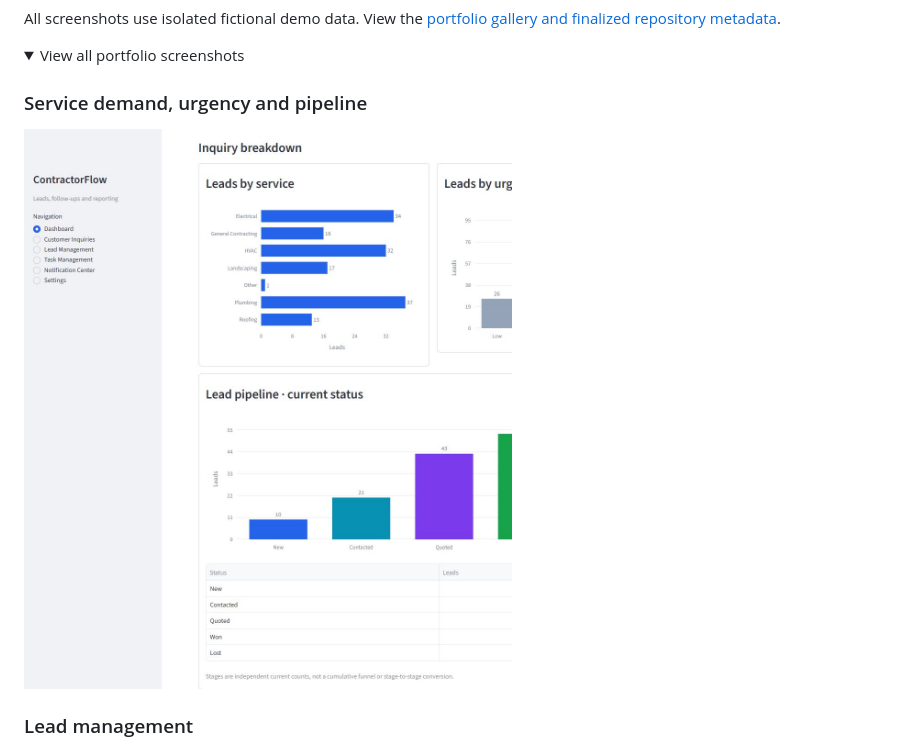
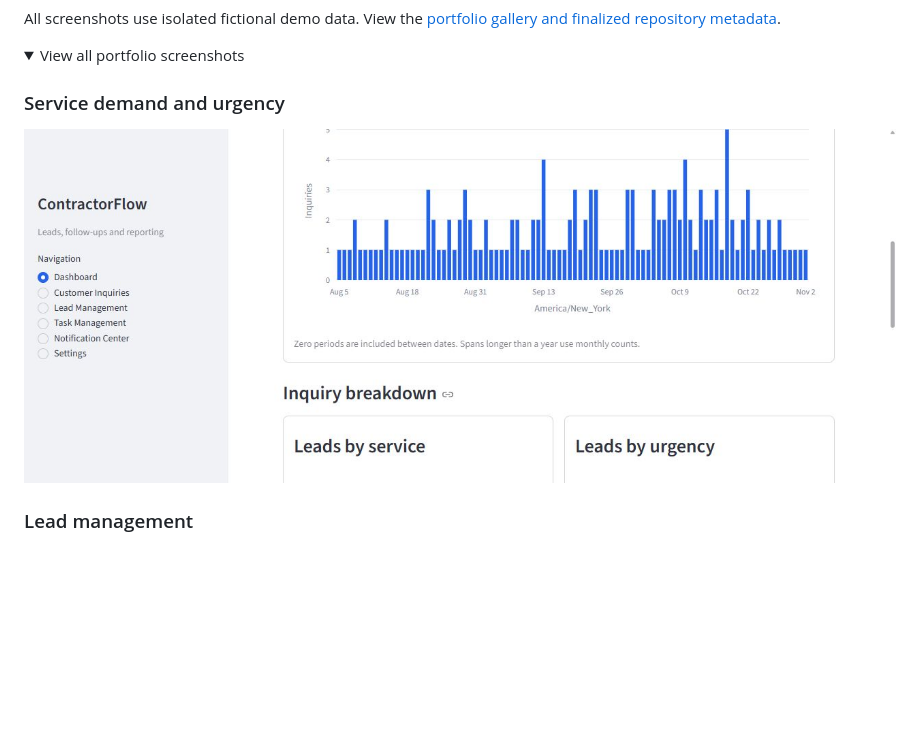
Before and after one commit to jholbrook88/ContractorFlow, a Markdown page: README.md, the part around one of its changes. GitHub-like rendering; pictures changed too: docs/screenshots/02-analytics.jpg; folded sections open; blank space fills up the shorter version.

```diff
--- a/README.md
+++ b/README.md
@@ -11,5 +11,5 @@ All screenshots use isolated fictional demo data. View the [portfolio gallery an
 <details>
 <summary>View all portfolio screenshots</summary>
 
-### Service demand, urgency and pipeline
+### Service demand and urgency
 
```
Also changed, not shown: other parts of README.md (+1 -1 lines), docs/github-portfolio.md (+5 -3 lines).
